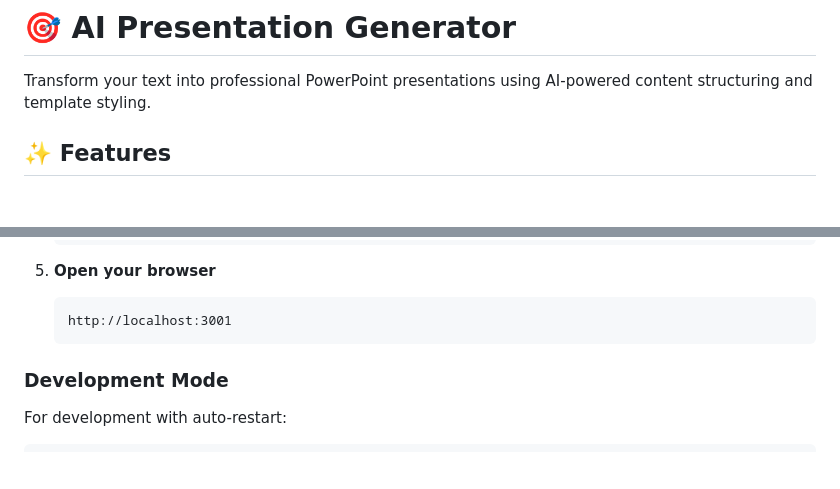
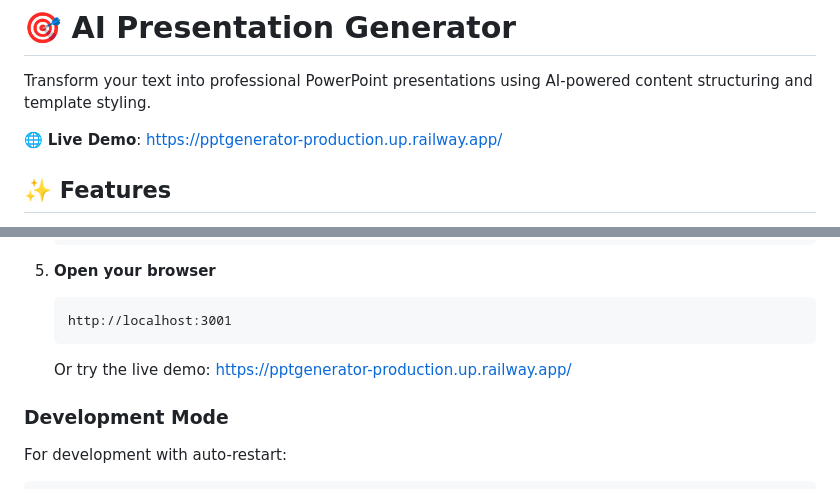
Before and after one commit to SiddhanthMuragundi/PPT_GENERATOR, a Markdown page: README.md, 2 parts joined by grey strips. GitHub-like rendering; blank space fills up the shorter version.

````diff
--- a/README.md
+++ b/README.md
@@ -1,6 +1,8 @@
 # 🎯 AI Presentation Generator
 
 Transform your text into professional PowerPoint presentations using AI-powered content structuring and template styling.
+
+🌐 **Live Demo**: [https://pptgenerator-production.up.railway.app/](https://pptgenerator-production.up.railway.app/)
 
 ## ✨ Features
 
@@ -47,6 +49,8 @@ Transform your text into professional PowerPoint presentations using AI-powered
    ```
    http://localhost:3001
    ```
+
+   Or try the live demo: [https://pptgenerator-production.up.railway.app/](https://pptgenerator-production.up.railway.app/)
 
 ### Development Mode
 
````
